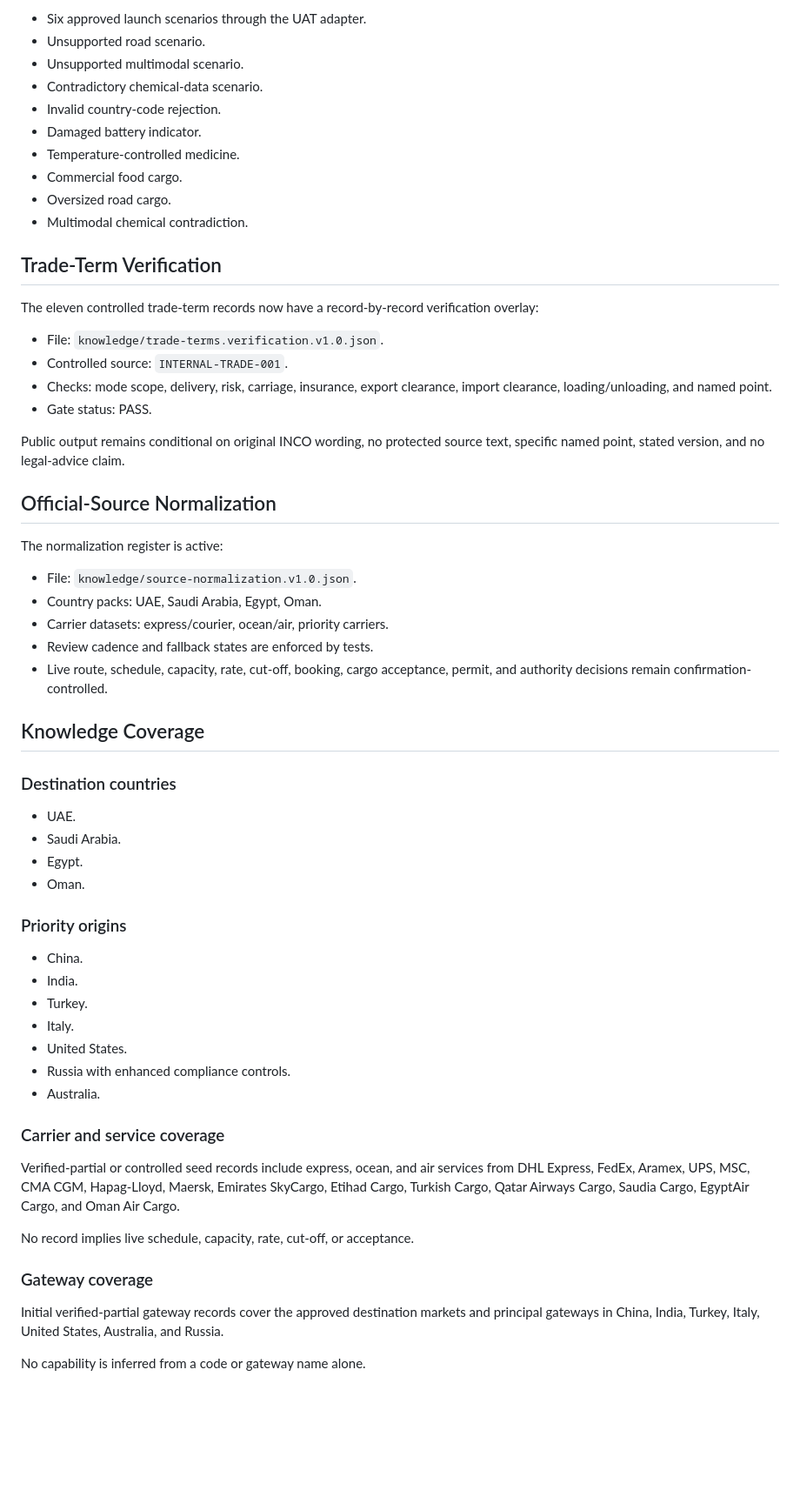
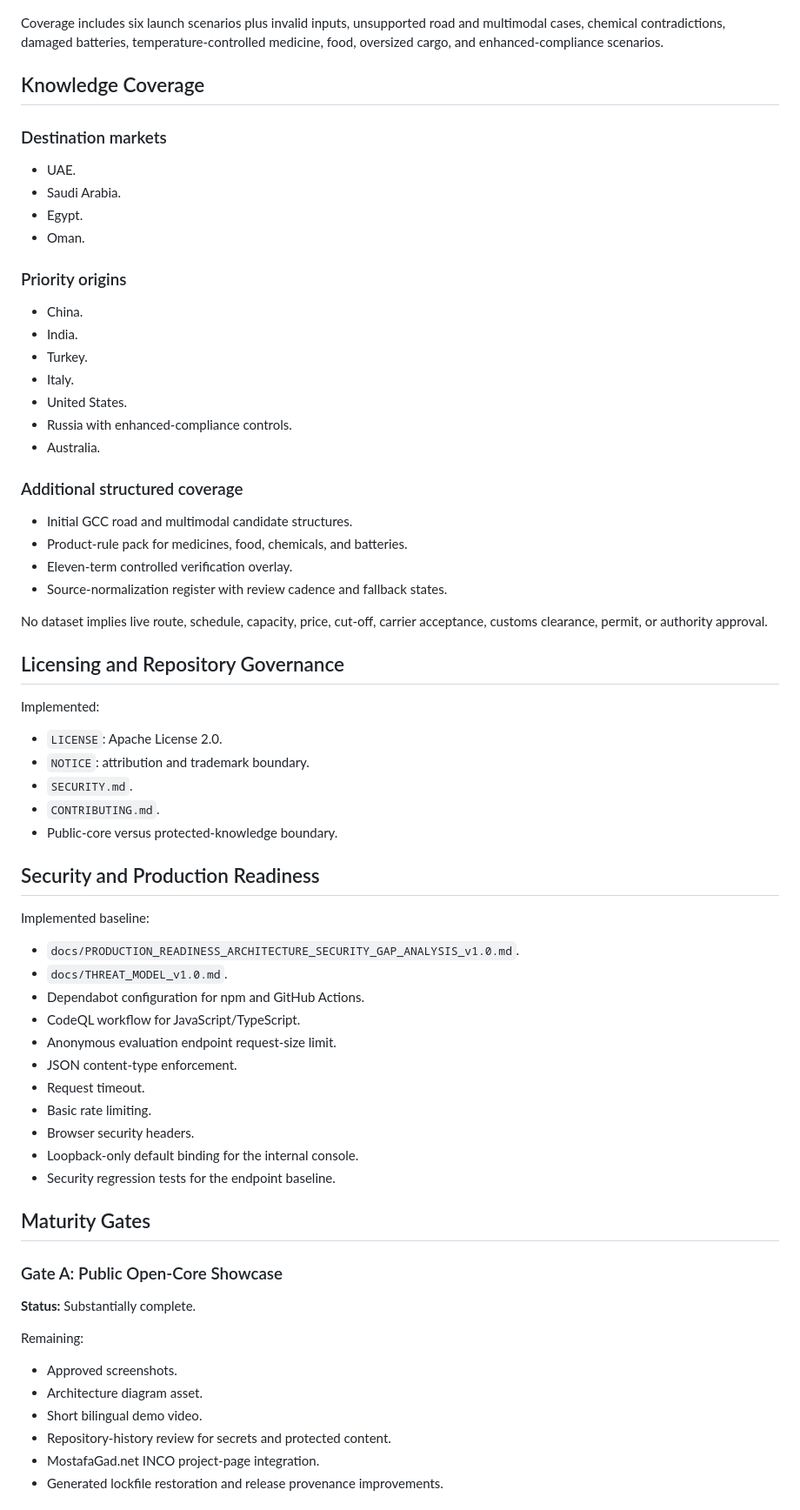
Before and after one commit to magad84/inco, a Markdown page: CURRENT_STATE.md, the part around one of its changes. Shown at 87% size. Rendered like a GitHub page; blank space fills up the shorter version.

Commit message:
docs(state): advance all-gates execution status

```diff
--- a/CURRENT_STATE.md
+++ b/CURRENT_STATE.md
@@ -71,38 +49,8 @@ Coverage:
-- Six approved launch scenarios through the UAT adapter.
-- Unsupported road scenario.
-- Unsupported multimodal scenario.
-- Contradictory chemical-data scenario.
-- Invalid country-code rejection.
-- Damaged battery indicator.
-- Temperature-controlled medicine.
-- Commercial food cargo.
-- Oversized road cargo.
-- Multimodal chemical contradiction.
-
-## Trade-Term Verification
-
-The eleven controlled trade-term records now have a record-by-record verification overlay:
-
-- File: `knowledge/trade-terms.verification.v1.0.json`.
-- Controlled source: `INTERNAL-TRADE-001`.
-- Checks: mode scope, delivery, risk, carriage, insurance, export clearance, import clearance, loading/unloading, and named point.
-- Gate status: PASS.
-
-Public output remains conditional on original INCO wording, no protected source text, specific named point, stated version, and no legal-advice claim.
-
-## Official-Source Normalization
-
-The normalization register is active:
-
-- File: `knowledge/source-normalization.v1.0.json`.
-- Country packs: UAE, Saudi Arabia, Egypt, Oman.
-- Carrier datasets: express/courier, ocean/air, priority carriers.
-- Review cadence and fallback states are enforced by tests.
-- Live route, schedule, capacity, rate, cut-off, booking, cargo acceptance, permit, and authority decisions remain confirmation-controlled.
+Coverage includes six launch scenarios plus invalid inputs, unsupported road and multimodal cases, chemical contradictions, damaged batteries, temperature-controlled medicine, food, oversized cargo, and enhanced-compliance scenarios.
 
 ## Knowledge Coverage
 
-### Destination countries
+### Destination markets
 
 - UAE.
 - Saudi Arabia.
@@ -116,17 +64,56 @@ The normalization register is active:
 - Turkey.
 - Italy.
 - United States.
-- Russia with enhanced compliance controls.
+- Russia with enhanced-compliance controls.
 - Australia.
 
-### Carrier and service coverage
+### Additional structured coverage
 
-Verified-partial or controlled seed records include express, ocean, and air services from DHL Express, FedEx, Aramex, UPS, MSC, CMA CGM, Hapag-Lloyd, Maersk, Emirates SkyCargo, Etihad Cargo, Turkish Cargo, Qatar Airways Cargo, Saudia Cargo, EgyptAir Cargo, and Oman Air Cargo.
+- Initial GCC road and multimodal candidate structures.
+- Product-rule pack for medicines, food, chemicals, and batteries.
+- Eleven-term controlled verification overlay.
+- Source-normalization register with review cadence and fallback states.
 
-No record implies live schedule, capacity, rate, cut-off, or acceptance.
+No dataset implies live route, schedule, capacity, price, cut-off, carrier acceptance, customs clearance, permit, or authority approval.
 
-### Gateway coverage
+## Licensing and Repository Governance
 
-Initial verified-partial gateway records cover the approved destination markets and principal gateways in China, India, Turkey, Italy, United States, Australia, and Russia.
+Implemented:
 
-No capability is inferred from a code or gateway name alone.
+- `LICENSE`: Apache License 2.0.
+- `NOTICE`: attribution and trademark boundary.
+- `SECURITY.md`.
+- `CONTRIBUTING.md`.
+- Public-core versus protected-knowledge boundary.
+
+## Security and Production Readiness
+
+Implemented baseline:
+
+- `docs/PRODUCTION_READINESS_ARCHITECTURE_SECURITY_GAP_ANALYSIS_v1.0.md`.
+- `docs/THREAT_MODEL_v1.0.md`.
+- Dependabot configuration for npm and GitHub Actions.
+- CodeQL workflow for JavaScript/TypeScript.
+- Anonymous evaluation endpoint request-size limit.
+- JSON content-type enforcement.
+- Request timeout.
+- Basic rate limiting.
+- Browser security headers.
+- Loopback-only default binding for the internal console.
+- Security regression tests for the endpoint baseline.
+
+## Maturity Gates
+
+### Gate A: Public Open-Core Showcase
+
+**Status:** Substantially complete.
+
+Remaining:
+
+- Approved screenshots.
+- Architecture diagram asset.
+- Short bilingual demo video.
+- Repository-history review for secrets and protected content.
+- MostafaGad.net INCO project-page integration.
+- Generated lockfile restoration and release provenance improvements.
+
```
Also changed, not shown: other parts of CURRENT_STATE.md (+95 -74 lines).
